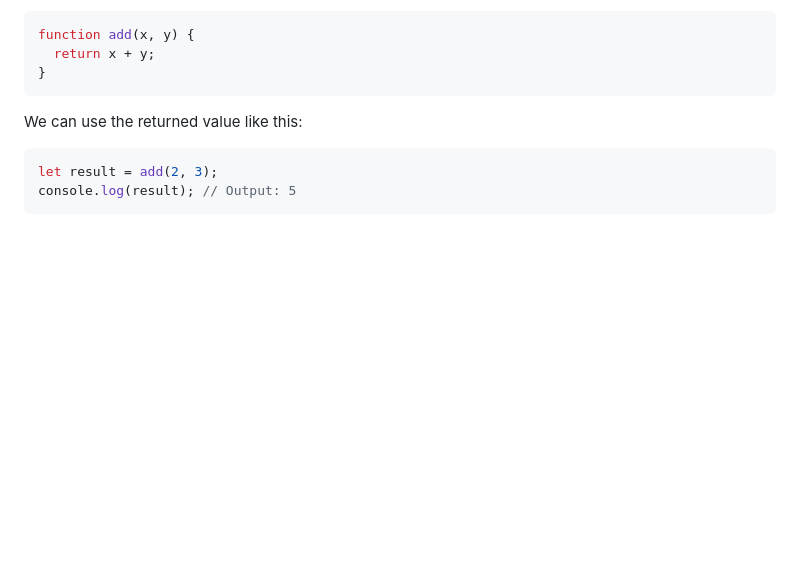
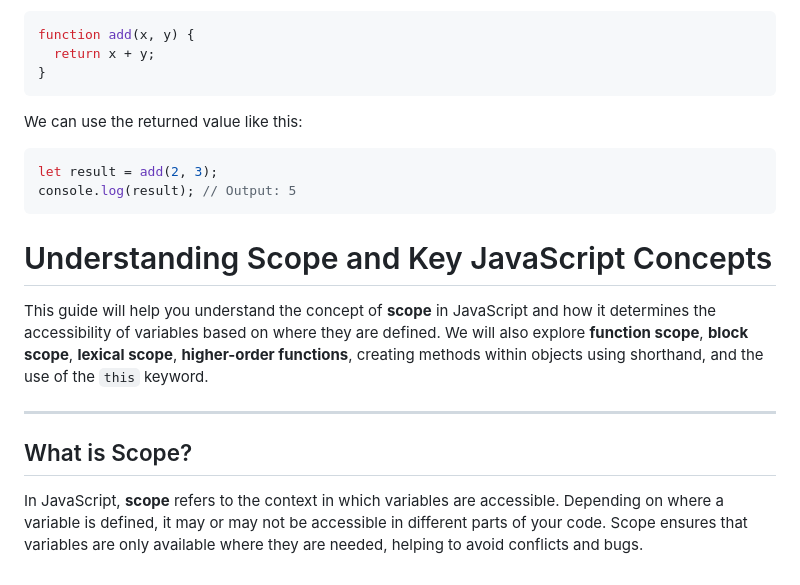
Before and after one commit to luisc8487/Fundamentals-of-JavaScript, a Markdown page: README.md, the part around the change. GitHub-like rendering; blank space fills up the shorter version.

Commit message:
added understanding & key JS concepts

````diff
--- a/README.md
+++ b/README.md
@@ -408,3 +408,11 @@ We can use the returned value like this:
 let result = add(2, 3);
 console.log(result); // Output: 5
 ```
+
+# Understanding Scope and Key JavaScript Concepts
+This guide will help you understand the concept of **scope** in JavaScript and how it determines the accessibility of variables based on where they are defined. We will also explore **function scope**, **block scope**, **lexical scope**, **higher-order functions**, creating methods within objects using shorthand, and the use of the `this` keyword.
+
+---
+
+## What is Scope?
+In JavaScript, **scope** refers to the context in which variables are accessible. Depending on where a variable is defined, it may or may not be accessible in different parts of your code. Scope ensures that variables are only available where they are needed, helping to avoid conflicts and bugs.
````
